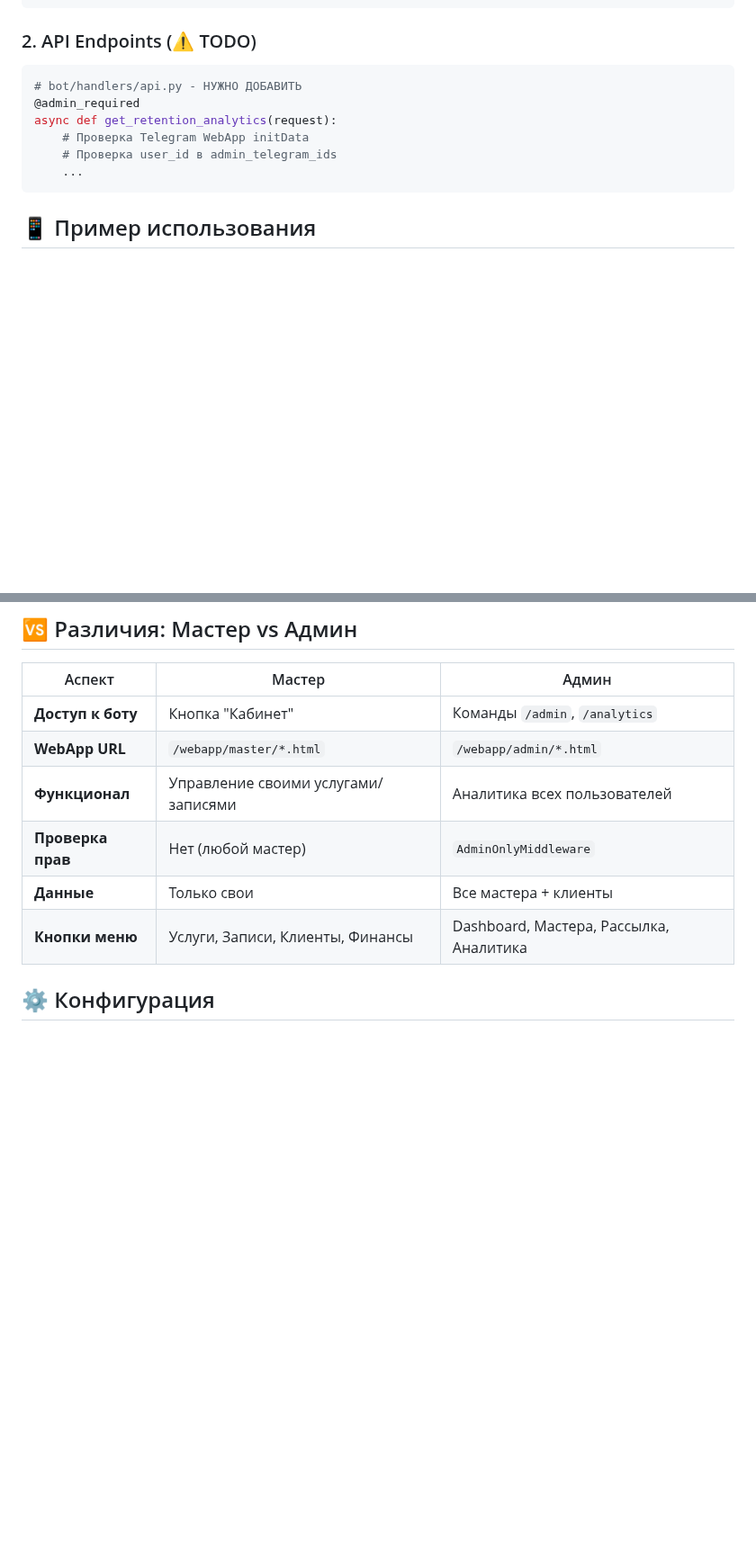
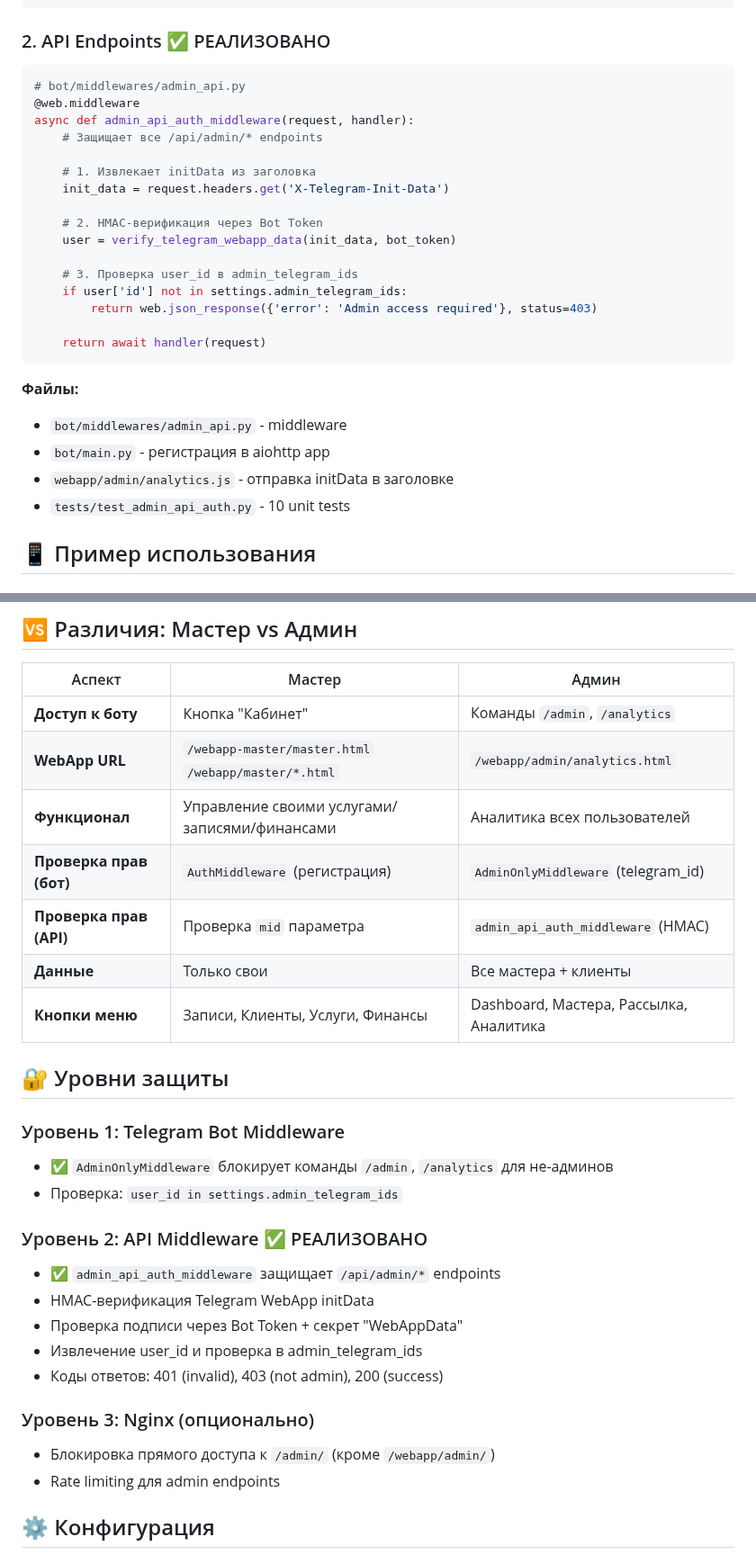
Before and after one commit to rosavskiy/BeautyAssist, a Markdown page: ADMIN_ACCESS_DIAGRAM.md, 2 parts joined by grey strips. Shown at 90% size. Drawn GitHub-style; blank space fills up the shorter version.

````diff
--- a/ADMIN_ACCESS_DIAGRAM.md
+++ b/ADMIN_ACCESS_DIAGRAM.md
@@ -91,15 +91,31 @@ class AdminOnlyMiddleware:
         return await handler(event, data)
 ```
 
-### 2. API Endpoints (⚠️ TODO)
+### 2. API Endpoints ✅ РЕАЛИЗОВАНО
 ```python
-# bot/handlers/api.py - НУЖНО ДОБАВИТЬ
-@admin_required
-async def get_retention_analytics(request):
-    # Проверка Telegram WebApp initData
-    # Проверка user_id в admin_telegram_ids
-    ...
+# bot/middlewares/admin_api.py
+@web.middleware
+async def admin_api_auth_middleware(request, handler):
+    # Защищает все /api/admin/* endpoints
+
+    # 1. Извлекает initData из заголовка
+    init_data = request.headers.get('X-Telegram-Init-Data')
+
+    # 2. HMAC-верификация через Bot Token
+    user = verify_telegram_webapp_data(init_data, bot_token)
+
+    # 3. Проверка user_id в admin_telegram_ids
+    if user['id'] not in settings.admin_telegram_ids:
+        return web.json_response({'error': 'Admin access required'}, status=403)
+
+    return await handler(request)
 ```
+
+**Файлы:**
+- `bot/middlewares/admin_api.py` - middleware
+- `bot/main.py` - регистрация в aiohttp app
+- `webapp/admin/analytics.js` - отправка initData в заголовке
+- `tests/test_admin_api_auth.py` - 10 unit tests
 
 ## 📱 Пример использования
 
@@ -162,11 +178,29 @@ async def get_retention_analytics(request):
 | Аспект | Мастер | Админ |
 |--------|--------|-------|
 | **Доступ к боту** | Кнопка "Кабинет" | Команды `/admin`, `/analytics` |
-| **WebApp URL** | `/webapp/master/*.html` | `/webapp/admin/*.html` |
-| **Функционал** | Управление своими услугами/записями | Аналитика всех пользователей |
-| **Проверка прав** | Нет (любой мастер) | `AdminOnlyMiddleware` |
+| **WebApp URL** | `/webapp-master/master.html`<br>`/webapp/master/*.html` | `/webapp/admin/analytics.html` |
+| **Функционал** | Управление своими услугами/записями/финансами | Аналитика всех пользователей |
+| **Проверка прав (бот)** | `AuthMiddleware` (регистрация) | `AdminOnlyMiddleware` (telegram_id) |
+| **Проверка прав (API)** | Проверка `mid` параметра | `admin_api_auth_middleware` (HMAC) |
 | **Данные** | Только свои | Все мастера + клиенты |
-| **Кнопки меню** | Услуги, Записи, Клиенты, Финансы | Dashboard, Мастера, Рассылка, Аналитика |
+| **Кнопки меню** | Записи, Клиенты, Услуги, Финансы | Dashboard, Мастера, Рассылка, Аналитика |
+
+## 🔐 Уровни защиты
+
+### Уровень 1: Telegram Bot Middleware
+- ✅ `AdminOnlyMiddleware` блокирует команды `/admin`, `/analytics` для не-админов
+- Проверка: `user_id in settings.admin_telegram_ids`
+
+### Уровень 2: API Middleware ✅ РЕАЛИЗОВАНО
+- ✅ `admin_api_auth_middleware` защищает `/api/admin/*` endpoints
+- HMAC-верификация Telegram WebApp initData
+- Проверка подписи через Bot Token + секрет "WebAppData"
+- Извлечение user_id и проверка в admin_telegram_ids
+- Коды ответов: 401 (invalid), 403 (not admin), 200 (success)
+
+### Уровень 3: Nginx (опционально)
+- Блокировка прямого доступа к `/admin/` (кроме `/webapp/admin/`)
+- Rate limiting для admin endpoints
 
 ## ⚙️ Конфигурация
 
````
Also changed, not shown: other parts of ADMIN_ACCESS_DIAGRAM.md (+15 -7 lines), ADMIN_ANALYTICS_ACCESS.md (+38 -31 lines).
